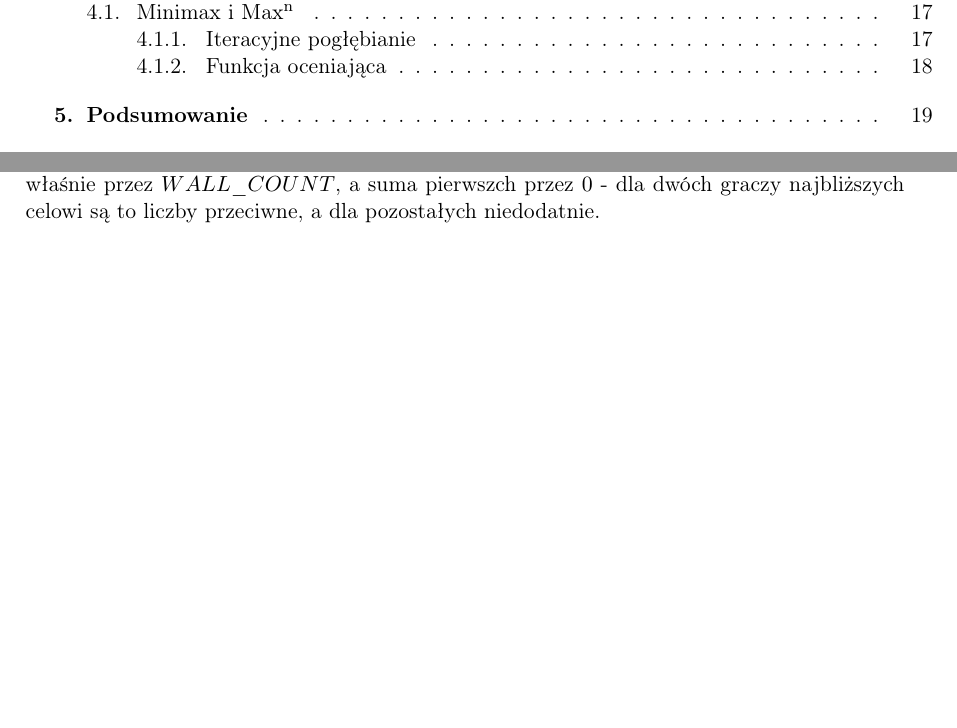
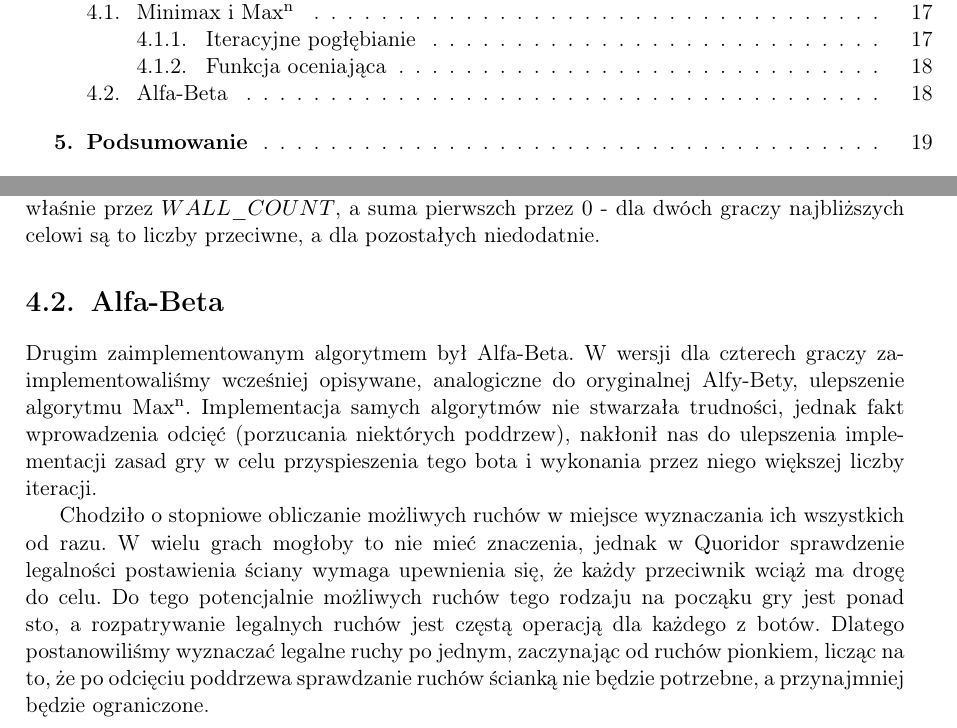
Before and after one commit to bm371613/pracamgr, a LaTeX thesis (pracamgr.tex): two parts of pages 5 and 20 of 25, joined at a grey line, cut so that both start at the same text, the shorter picture padded with empty space. Compiled offline with pdfLaTeX.

Commit message:
alfa-beta

```diff
--- a/pracamgr.tex
+++ b/pracamgr.tex
@@ -465,6 +465,17 @@ Co więcej, nadaje się też do ulepszania algorytmu Max\textsuperscript{n} anal
 Ograniczeniem tym jest \(WALL\_COUNT\).
 W istocie, dla każdego stanu gracze wnoszą do sumy dwie składowe - przewagę nad najlepszym z przeciwników w odległości do celu i liczbę ścianek.
 Suma drugich składników jest ograniczona właśnie przez \(WALL\_COUNT\), a suma pierwszch przez \(0\) - dla dwóch graczy najbliższych celowi są to liczby przeciwne, a dla pozostałych niedodatnie.
+
+\section {Alfa-Beta}
+
+Drugim zaimplementowanym algorytmem był Alfa-Beta.
+W wersji dla czterech graczy zaimplementowaliśmy wcześniej opisywane, analogiczne do oryginalnej Alfy-Bety, ulepszenie algorytmu Max\textsuperscript{n}.
+Implementacja samych algorytmów nie stwarzała trudności, jednak fakt wprowadzenia odcięć (porzucania niektórych poddrzew), nakłonił nas do ulepszenia implementacji zasad gry w celu przyspieszenia tego bota i wykonania przez niego większej liczby iteracji.
+
+Chodziło o stopniowe obliczanie możliwych ruchów w miejsce wyznaczania ich wszystkich od razu.
+W wielu grach mogłoby to nie mieć znaczenia, jednak w Quoridor sprawdzenie legalności postawienia ściany wymaga upewnienia się, że każdy przeciwnik wciąż ma drogę do celu.
+Do tego potencjalnie możliwych ruchów tego rodzaju na począku gry jest ponad sto, a rozpatrywanie legalnych ruchów jest częstą operacją dla każdego z botów.
+Dlatego postanowiliśmy wyznaczać legalne ruchy po jednym, zaczynając od ruchów pionkiem, licząc na to, że po odcięciu poddrzewa sprawdzanie ruchów ścianką nie będzie potrzebne, a przynajmniej będzie ograniczone.
 
 \chapter{Podsumowanie}
 
```
Also changed, not shown: pracamgr.tex (2 more changed lines).
